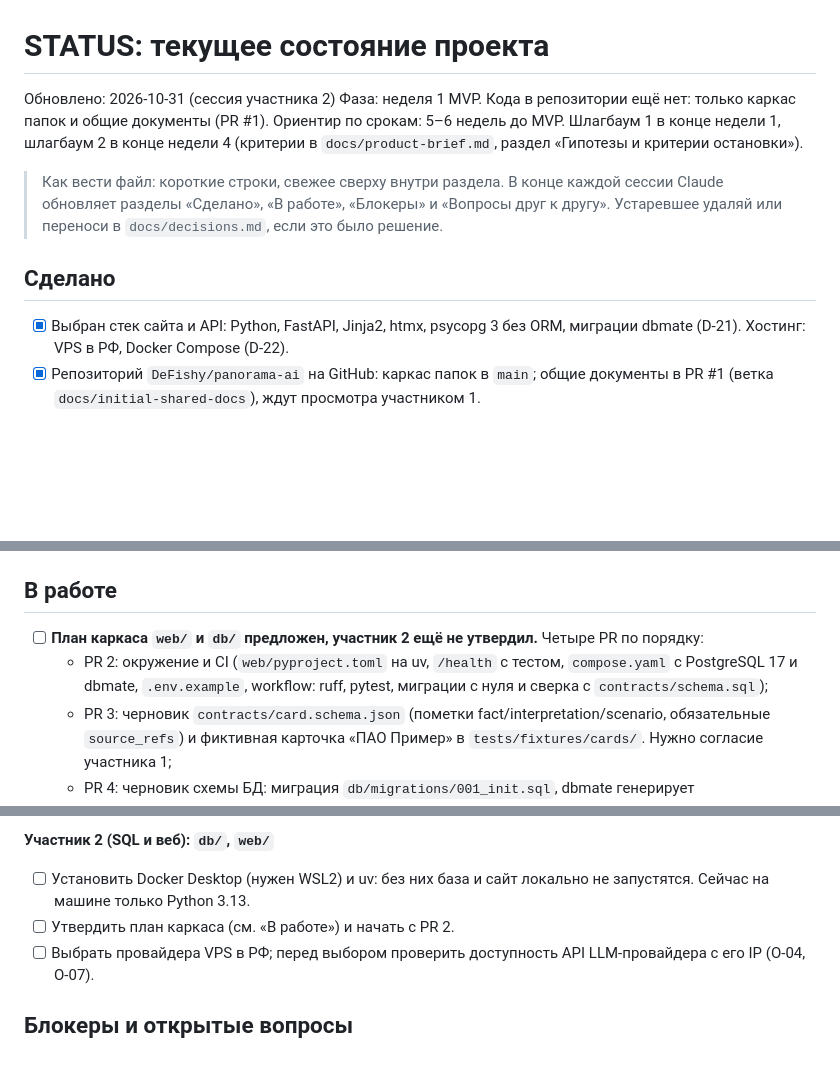
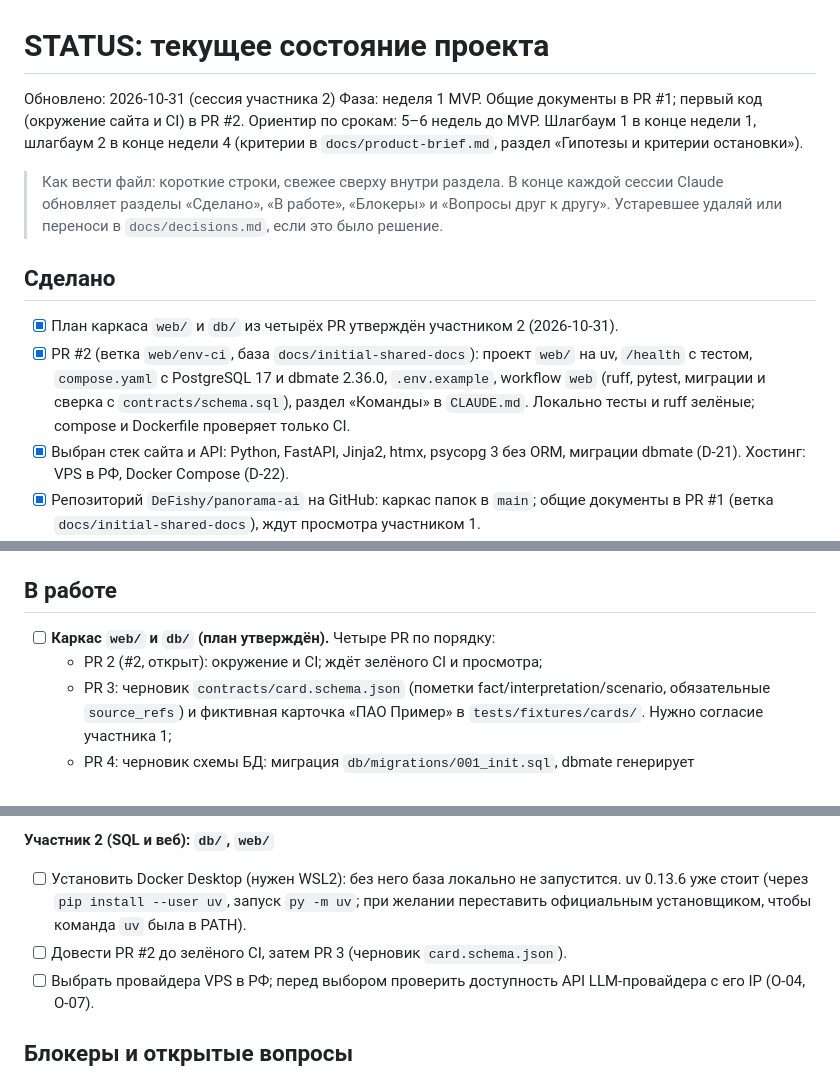
Before and after one commit to DeFishy/panorama-ai, a Markdown page: STATUS.md, 3 parts joined by grey strips. GitHub-like rendering; blank space fills up the shorter version.

Commit message:
STATUS: план каркаса утверждён, открыт PR #2
Co-Authored-By: Claude Opus 5.5 <noreply@anthropic.com>

```diff
--- a/STATUS.md
+++ b/STATUS.md
@@ -1,13 +1,15 @@
 # STATUS: текущее состояние проекта
 
 Обновлено: 2026-10-31 (сессия участника 2)
-Фаза: неделя 1 MVP. Кода в репозитории ещё нет: только каркас папок и общие документы (PR #1).
+Фаза: неделя 1 MVP. Общие документы в PR #1; первый код (окружение сайта и CI) в PR #2.
 Ориентир по срокам: 5–6 недель до MVP. Шлагбаум 1 в конце недели 1, шлагбаум 2 в конце недели 4 (критерии в `docs/product-brief.md`, раздел «Гипотезы и критерии остановки»).
 
 > Как вести файл: короткие строки, свежее сверху внутри раздела. В конце каждой сессии Claude обновляет разделы «Сделано», «В работе», «Блокеры» и «Вопросы друг к другу». Устаревшее удаляй или переноси в `docs/decisions.md`, если это было решение.
 
 ## Сделано
 
+- [x] План каркаса `web/` и `db/` из четырёх PR утверждён участником 2 (2026-10-31).
+- [x] PR #2 (ветка `web/env-ci`, база `docs/initial-shared-docs`): проект `web/` на uv, `/health` с тестом, `compose.yaml` с PostgreSQL 17 и dbmate 2.36.0, `.env.example`, workflow `web` (ruff, pytest, миграции и сверка с `contracts/schema.sql`), раздел «Команды» в `CLAUDE.md`. Локально тесты и ruff зелёные; compose и Dockerfile проверяет только CI.
 - [x] Выбран стек сайта и API: Python, FastAPI, Jinja2, htmx, psycopg 3 без ORM, миграции dbmate (D-21). Хостинг: VPS в РФ, Docker Compose (D-22).
 - [x] Репозиторий `DeFishy/panorama-ai` на GitHub: каркас папок в `main`; общие документы в PR #1 (ветка `docs/initial-shared-docs`), ждут просмотра участником 1.
 - [x] Идея, аудитория, позиционирование, критический разбор проекта (аргументы против и ответы на них), решения зафиксированы в `docs/decisions.md`.
@@ -18,8 +20,8 @@
 
 ## В работе
 
-- [ ] **План каркаса `web/` и `db/` предложен, участник 2 ещё не утвердил.** Четыре PR по порядку:
-  - PR 2: окружение и CI (`web/pyproject.toml` на uv, `/health` с тестом, `compose.yaml` с PostgreSQL 17 и dbmate, `.env.example`, workflow: ruff, pytest, миграции с нуля и сверка с `contracts/schema.sql`);
+- [ ] **Каркас `web/` и `db/` (план утверждён).** Четыре PR по порядку:
+  - PR 2 (#2, открыт): окружение и CI; ждёт зелёного CI и просмотра;
   - PR 3: черновик `contracts/card.schema.json` (пометки fact/interpretation/scenario, обязательные `source_refs`) и фиктивная карточка «ПАО Пример» в `tests/fixtures/cards/`. Нужно согласие участника 1;
   - PR 4: черновик схемы БД: миграция `db/migrations/001_init.sql`, dbmate генерирует `contracts/schema.sql`; схемы `raw`, `core`, `cards`, `web`; статусы карточки `draft/review/published/superseded/rejected`; роли БД `pipeline` и `web_app`. Нужно согласие участника 1;
   - PR 5: страницы на фиктивной карточке (список, страница эмитента, заглушка методологии), без внешних CDN.
@@ -41,8 +43,8 @@
 - [ ] Проверить, какие данные доступны по 10 эмитентам и на каких условиях их можно использовать.
 
 **Участник 2 (SQL и веб): `db/`, `web/`**
-- [ ] Установить Docker Desktop (нужен WSL2) и uv: без них база и сайт локально не запустятся. Сейчас на машине только Python 3.13.
-- [ ] Утвердить план каркаса (см. «В работе») и начать с PR 2.
+- [ ] Установить Docker Desktop (нужен WSL2): без него база локально не запустится. uv 0.13.6 уже стоит (через `pip install --user uv`, запуск `py -m uv`; при желании переставить официальным установщиком, чтобы команда `uv` была в PATH).
+- [ ] Довести PR #2 до зелёного CI, затем PR 3 (черновик `card.schema.json`).
 - [ ] Выбрать провайдера VPS в РФ; перед выбором проверить доступность API LLM-провайдера с его IP (O-04, O-07).
 
 ## Блокеры и открытые вопросы
```
Also changed, not shown: other parts of STATUS.md (+1 -0 lines).
